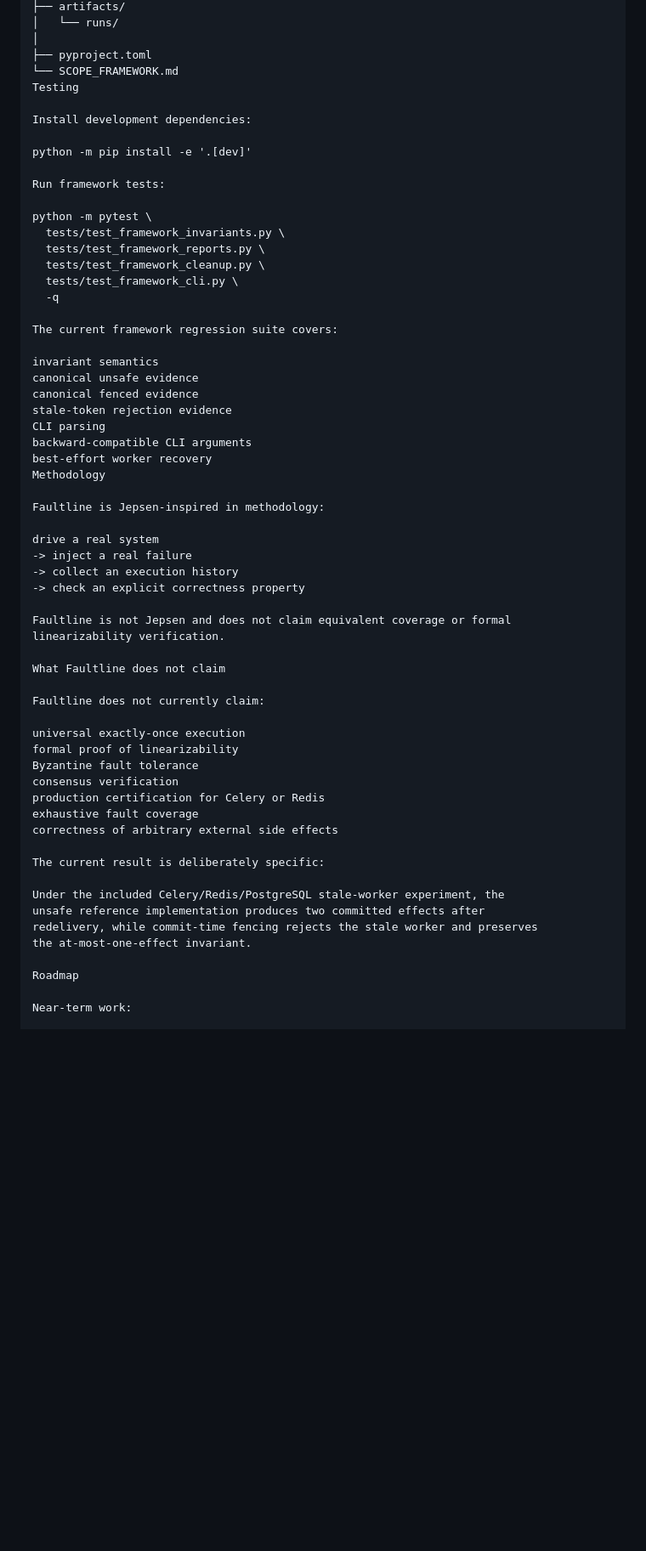
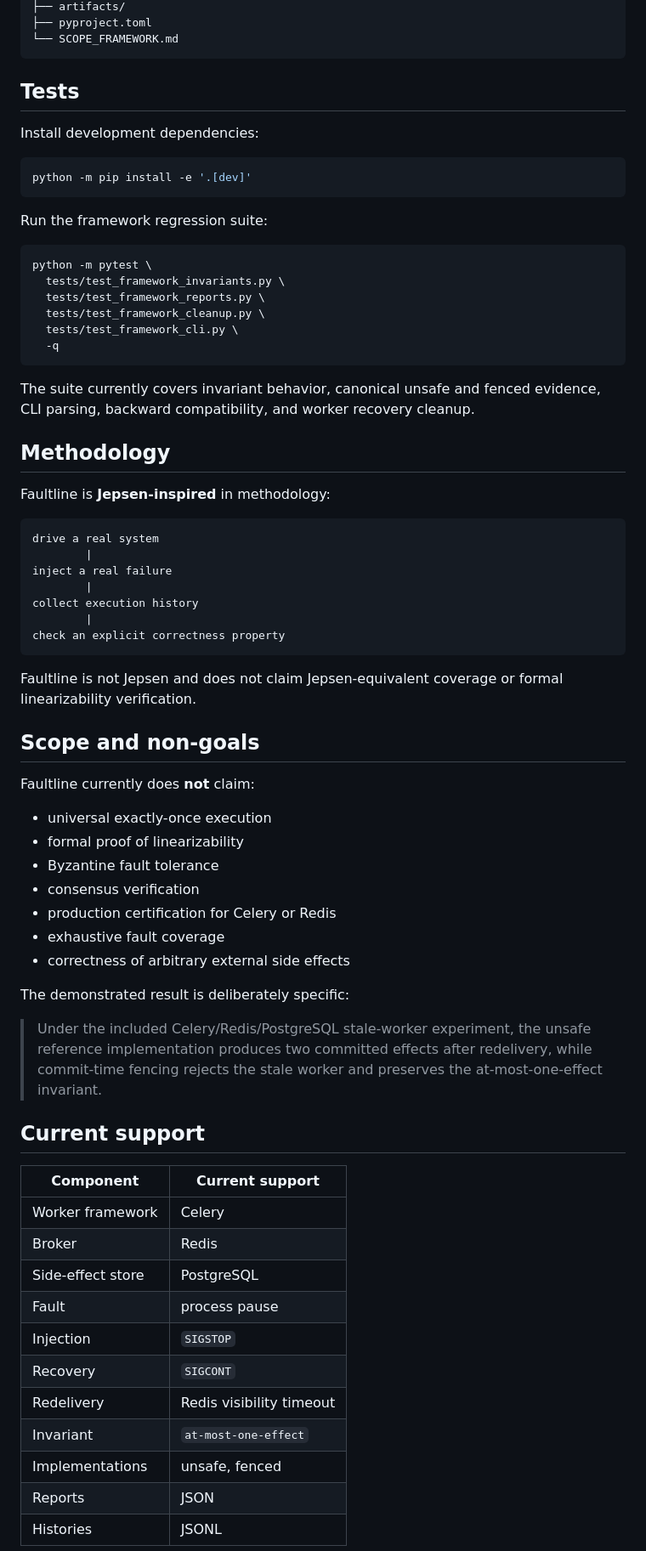
Before and after one commit to kritibehl/faultline, a Markdown page: README.md, the part around one of its changes. Shown at 85% size. Rendered like a GitHub page; blank space fills up the shorter version.

Commit message:
docs: repair and tighten framework README

````diff
--- a/README.md
+++ b/README.md
@@ -357,64 +338,79 @@ faultline/
 ├── artifacts/
-│   └── runs/
-│
 ├── pyproject.toml
 └── SCOPE_FRAMEWORK.md
-Testing
+```
+
+## Tests
 
 Install development dependencies:
 
+```bash
 python -m pip install -e '.[dev]'
+```
 
-Run framework tests:
+Run the framework regression suite:
 
+```bash
 python -m pytest \
   tests/test_framework_invariants.py \
   tests/test_framework_reports.py \
   tests/test_framework_cleanup.py \
   tests/test_framework_cli.py \
   -q
+```
 
-The current framework regression suite covers:
+The suite currently covers invariant behavior, canonical unsafe and fenced
+evidence, CLI parsing, backward compatibility, and worker recovery cleanup.
 
-invariant semantics
-canonical unsafe evidence
-canonical fenced evidence
-stale-token rejection evidence
-CLI parsing
-backward-compatible CLI arguments
-best-effort worker recovery
-Methodology
+## Methodology
 
-Faultline is Jepsen-inspired in methodology:
+Faultline is **Jepsen-inspired** in methodology:
 
+```text
 drive a real system
--> inject a real failure
--> collect an execution history
--> check an explicit correctness property
+        |
+inject a real failure
+        |
+collect execution history
+        |
+check an explicit correctness property
+```
 
-Faultline is not Jepsen and does not claim equivalent coverage or formal
-linearizability verification.
+Faultline is not Jepsen and does not claim Jepsen-equivalent coverage or
+formal linearizability verification.
 
-What Faultline does not claim
+## Scope and non-goals
 
-Faultline does not currently claim:
+Faultline currently does **not** claim:
 
-universal exactly-once execution
-formal proof of linearizability
-Byzantine fault tolerance
-consensus verification
-production certification for Celery or Redis
-exhaustive fault coverage
-correctness of arbitrary external side effects
+- universal exactly-once execution
+- formal proof of linearizability
+- Byzantine fault tolerance
+- consensus verification
+- production certification for Celery or Redis
+- exhaustive fault coverage
+- correctness of arbitrary external side effects
 
-The current result is deliberately specific:
+The demonstrated result is deliberately specific:
 
-Under the included Celery/Redis/PostgreSQL stale-worker experiment, the
-unsafe reference implementation produces two committed effects after
-redelivery, while commit-time fencing rejects the stale worker and preserves
-the at-most-one-effect invariant.
+> Under the included Celery/Redis/PostgreSQL stale-worker experiment, the
+> unsafe reference implementation produces two committed effects after
+> redelivery, while commit-time fencing rejects the stale worker and preserves
+> the at-most-one-effect invariant.
 
-Roadmap
+## Current support
 
-Near-term work:
+| Component | Current support |
+| --- | --- |
+| Worker framework | Celery |
+| Broker | Redis |
+| Side-effect store | PostgreSQL |
+| Fault | process pause |
+| Injection | `SIGSTOP` |
+| Recovery | `SIGCONT` |
+| Redelivery | Redis visibility timeout |
+| Invariant | `at-most-one-effect` |
+| Implementations | unsafe, fenced |
+| Reports | JSON |
+| Histories | JSONL |
 
````
Also changed, not shown: other parts of README.md (+268 -284 lines).
